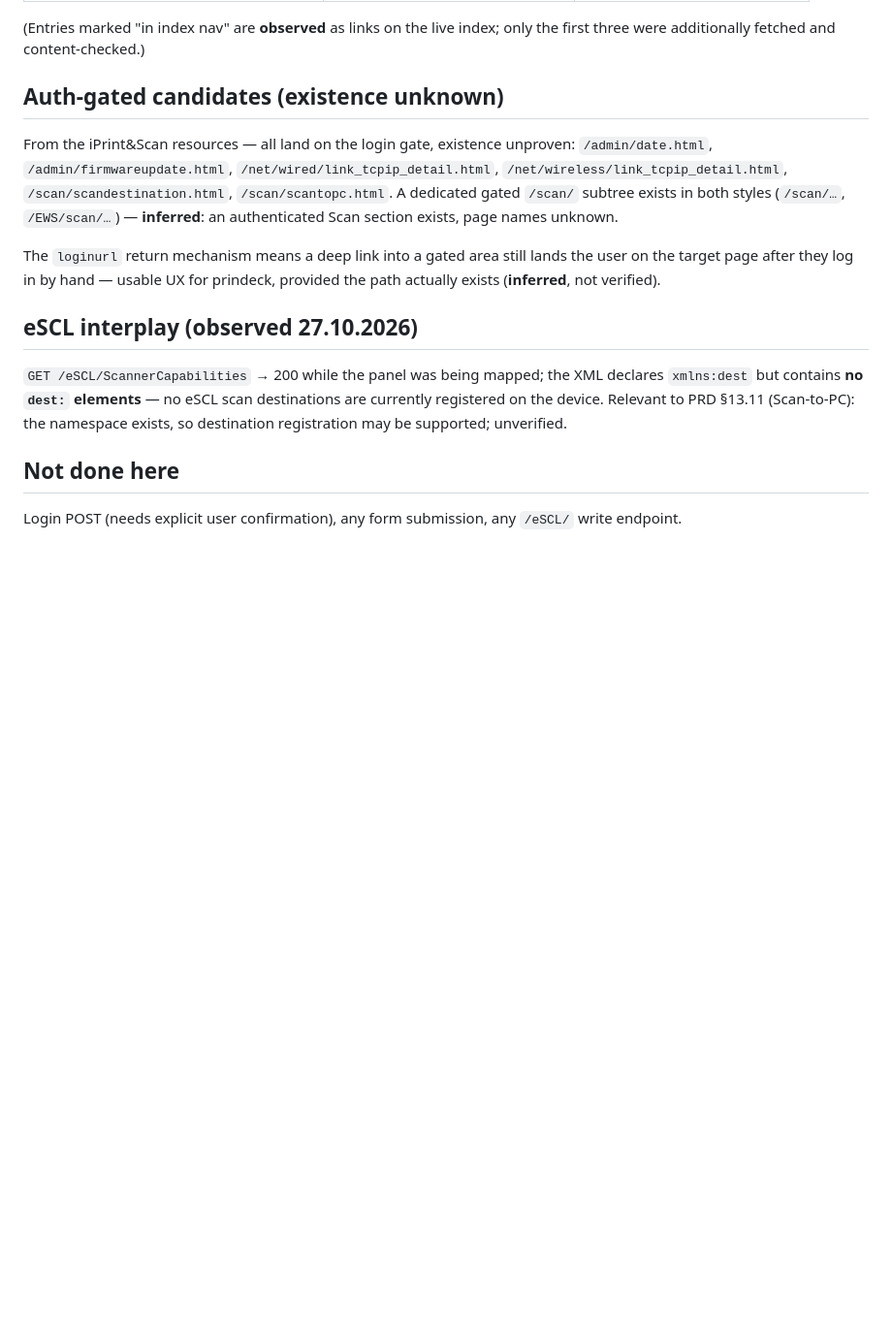
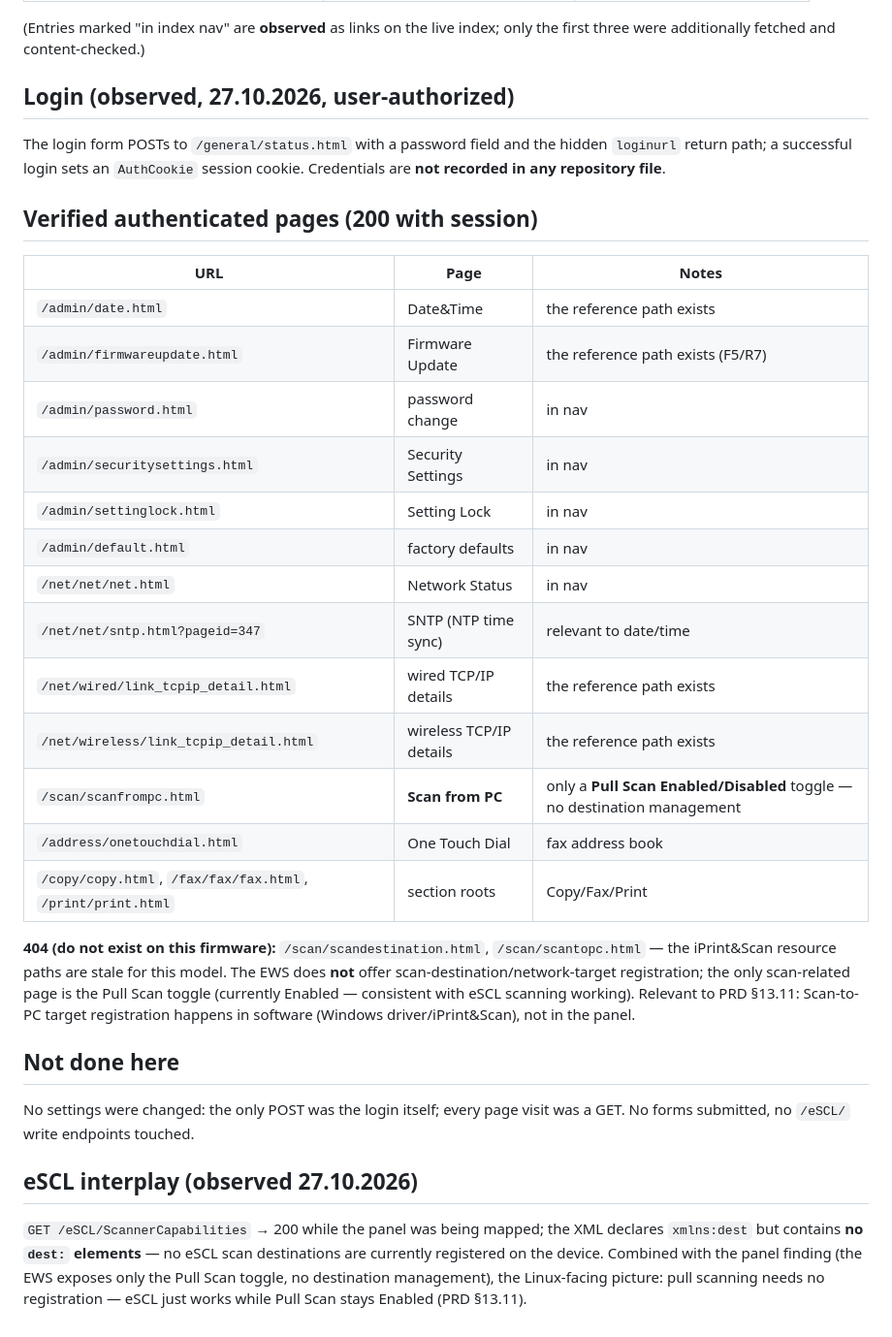
Before and after one commit to bumbaRasch/prindeck, a Markdown page: docs/ews-l2710dw.md, the part around the change. Shown at 97% size. Drawn GitHub-style; blank space fills up the shorter version.

Commit message:
M2.5: authenticated EWS map — admin/net pages verified, scan-dest pages 404

```diff
--- a/docs/ews-l2710dw.md
+++ b/docs/ews-l2710dw.md
@@ -44,28 +44,48 @@ POST — not done in this check).
 (Entries marked "in index nav" are **observed** as links on the live index;
 only the first three were additionally fetched and content-checked.)
 
-## Auth-gated candidates (existence unknown)
+## Login (observed, 27.10.2026, user-authorized)
 
-From the iPrint&Scan resources — all land on the login gate, existence
-unproven: `/admin/date.html`, `/admin/firmwareupdate.html`,
-`/net/wired/link_tcpip_detail.html`, `/net/wireless/link_tcpip_detail.html`,
-`/scan/scandestination.html`, `/scan/scantopc.html`. A dedicated gated
-`/scan/` subtree exists in both styles (`/scan/…`, `/EWS/scan/…`) —
-**inferred**: an authenticated Scan section exists, page names unknown.
+The login form POSTs to `/general/status.html` with a password field and the
+hidden `loginurl` return path; a successful login sets an `AuthCookie`
+session cookie. Credentials are **not recorded in any repository file**.
 
-The `loginurl` return mechanism means a deep link into a gated area still
-lands the user on the target page after they log in by hand — usable UX for
-prindeck, provided the path actually exists (**inferred**, not verified).
+## Verified authenticated pages (200 with session)
+
+| URL | Page | Notes |
+|---|---|---|
+| `/admin/date.html` | Date&Time | the reference path exists |
+| `/admin/firmwareupdate.html` | Firmware Update | the reference path exists (F5/R7) |
+| `/admin/password.html` | password change | in nav |
+| `/admin/securitysettings.html` | Security Settings | in nav |
+| `/admin/settinglock.html` | Setting Lock | in nav |
+| `/admin/default.html` | factory defaults | in nav |
+| `/net/net/net.html` | Network Status | in nav |
+| `/net/net/sntp.html?pageid=347` | SNTP (NTP time sync) | relevant to date/time |
+| `/net/wired/link_tcpip_detail.html` | wired TCP/IP details | the reference path exists |
+| `/net/wireless/link_tcpip_detail.html` | wireless TCP/IP details | the reference path exists |
+| `/scan/scanfrompc.html` | **Scan from PC** | only a **Pull Scan Enabled/Disabled** toggle — no destination management |
+| `/address/onetouchdial.html` | One Touch Dial | fax address book |
+| `/copy/copy.html`, `/fax/fax/fax.html`, `/print/print.html` | section roots | Copy/Fax/Print |
+
+**404 (do not exist on this firmware):** `/scan/scandestination.html`,
+`/scan/scantopc.html` — the iPrint&Scan resource paths are stale for this
+model. The EWS does **not** offer scan-destination/network-target
+registration; the only scan-related page is the Pull Scan toggle (currently
+Enabled — consistent with eSCL scanning working). Relevant to PRD §13.11:
+Scan-to-PC target registration happens in software (Windows driver/iPrint&Scan),
+not in the panel.
+
+## Not done here
+
+No settings were changed: the only POST was the login itself; every page visit
+was a GET. No forms submitted, no `/eSCL/` write endpoints touched.
 
 ## eSCL interplay (observed 27.10.2026)
 
 `GET /eSCL/ScannerCapabilities` → 200 while the panel was being mapped; the
 XML declares `xmlns:dest` but contains **no `dest:` elements** — no eSCL scan
-destinations are currently registered on the device. Relevant to PRD §13.11
-(Scan-to-PC): the namespace exists, so destination registration may be
-supported; unverified.
-
-## Not done here
-
-Login POST (needs explicit user confirmation), any form submission, any
-`/eSCL/` write endpoint.
+destinations are currently registered on the device. Combined with the panel
+finding (the EWS exposes only the Pull Scan toggle, no destination
+management), the Linux-facing picture: pull scanning needs no registration —
+eSCL just works while Pull Scan stays Enabled (PRD §13.11).
```
Also changed, not shown: PRD.md (+20 -20 lines).
